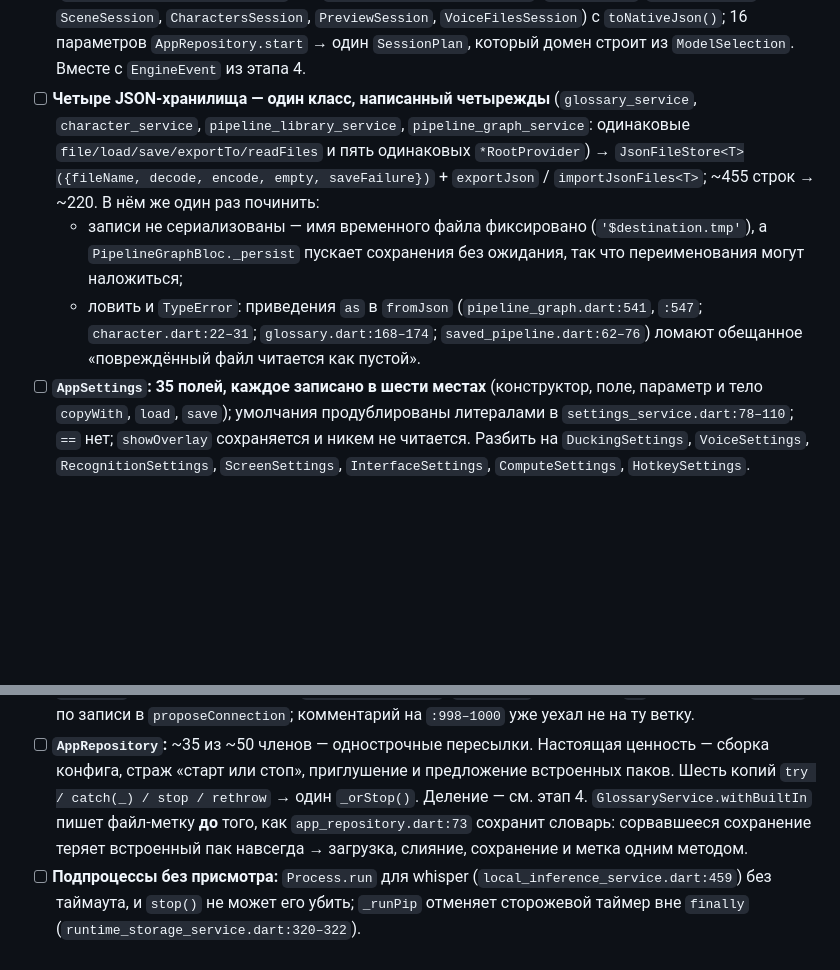
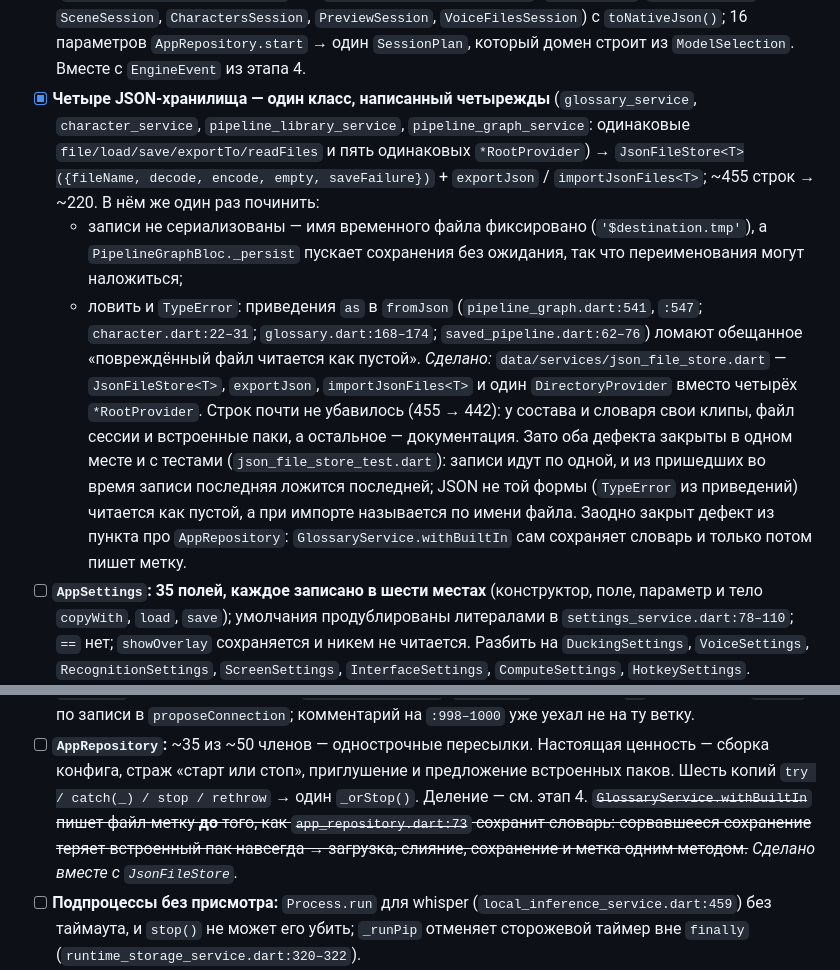
Before and after one commit to Hecatoncheir/LoreDub, a Markdown page: TODO.md, 2 parts joined by grey strips. Drawn GitHub-style; blank space fills up the shorter version.

Commit message:
docs: record the JSON store in the plan and the guide
Co-Authored-By: Claude Opus 5 <noreply@anthropic.com>

```diff
--- a/TODO.md
+++ b/TODO.md
@@ -1252,7 +1252,7 @@ abstract final class AppTheme {
       `PreviewSession`, `VoiceFilesSession`) с `toNativeJson()`;
       16 параметров `AppRepository.start` → один `SessionPlan`, который домен
       строит из `ModelSelection`. Вместе с `EngineEvent` из этапа 4.
-- [ ] **Четыре JSON-хранилища — один класс, написанный четырежды**
+- [x] **Четыре JSON-хранилища — один класс, написанный четырежды**
       (`glossary_service`, `character_service`, `pipeline_library_service`,
       `pipeline_graph_service`: одинаковые `file/load/save/exportTo/readFiles`
       и пять одинаковых `*RootProvider`) → `JsonFileStore<T>({fileName,
@@ -1265,6 +1265,17 @@ abstract final class AppTheme {
     (`pipeline_graph.dart:541`, `:547`; `character.dart:22–31`;
     `glossary.dart:168–174`; `saved_pipeline.dart:62–76`) ломают обещанное
     «повреждённый файл читается как пустой».
+      *Сделано:* `data/services/json_file_store.dart` — `JsonFileStore<T>`,
+      `exportJson`, `importJsonFiles<T>` и один `DirectoryProvider` вместо
+      четырёх `*RootProvider`. Строк почти не убавилось (455 → 442): у
+      состава и словаря свои клипы, файл сессии и встроенные паки, а
+      остальное — документация. Зато оба дефекта закрыты в одном месте и с
+      тестами (`json_file_store_test.dart`): записи идут по одной, и из
+      пришедших во время записи последняя ложится последней; JSON не той
+      формы (`TypeError` из приведений) читается как пустой, а при импорте
+      называется по имени файла. Заодно закрыт дефект из пункта про
+      `AppRepository`: `GlossaryService.withBuiltIn` сам сохраняет словарь
+      и только потом пишет метку.
 - [ ] **`AppSettings`: 35 полей, каждое записано в шести местах**
       (конструктор, поле, параметр и тело `copyWith`, `load`, `save`);
       умолчания продублированы литералами в `settings_service.dart:78–110`;
@@ -1291,10 +1302,10 @@ abstract final class AppTheme {
       Настоящая ценность — сборка конфига, страж «старт или стоп»,
       приглушение и предложение встроенных паков. Шесть копий
       `try / catch(_) / stop / rethrow` → один `_orStop()`. Деление — см.
-      этап 4. `GlossaryService.withBuiltIn` пишет файл-метку **до** того, как
+      этап 4. ~~`GlossaryService.withBuiltIn` пишет файл-метку **до** того, как
       `app_repository.dart:73` сохранит словарь: сорвавшееся сохранение теряет
       встроенный пак навсегда → загрузка, слияние, сохранение и метка одним
-      методом.
+      методом.~~ *Сделано вместе с `JsonFileStore`.*
 - [ ] **Подпроцессы без присмотра:** `Process.run` для whisper
       (`local_inference_service.dart:459`) без таймаута, и `stop()` не может
       его убить; `_runPip` отменяет сторожевой таймер вне `finally`
```
Also changed, not shown: CLAUDE.md (+9 -0 lines).
